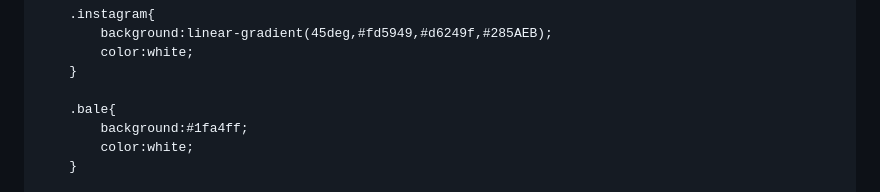
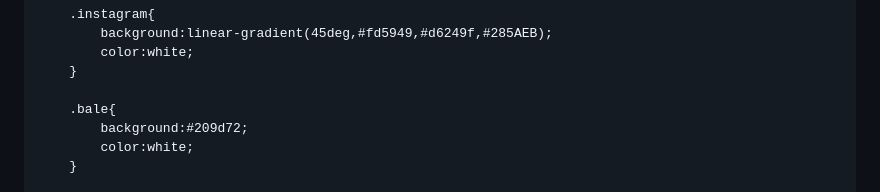
Before and after one commit to itteleecom-source/candle-shamimnor, a Markdown page: README.md, the part around the change. GitHub-like rendering.

```diff
--- a/README.md
+++ b/README.md
@@ -121,7 +121,7 @@
         }
 
         .bale{
-            background:#1fa4ff;
+            background:#209d72;
             color:white;
         }
 
```
